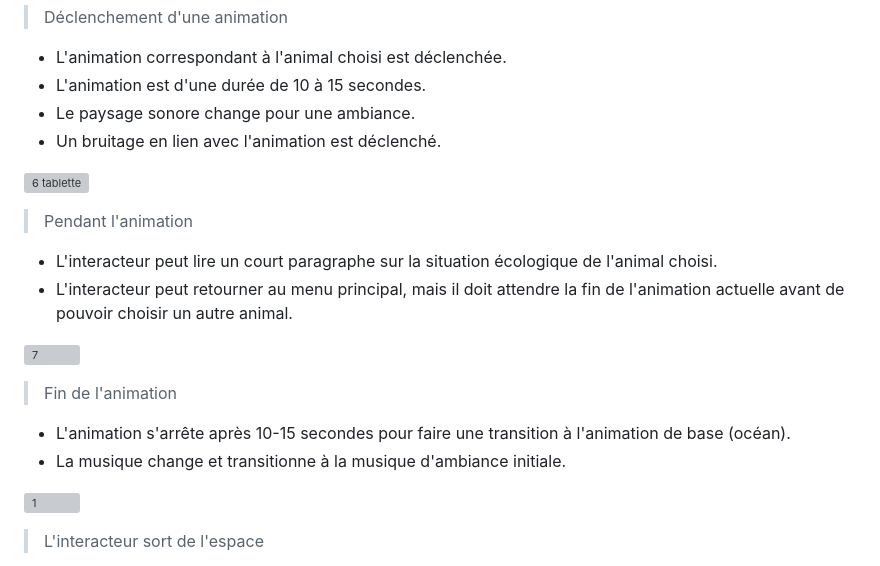
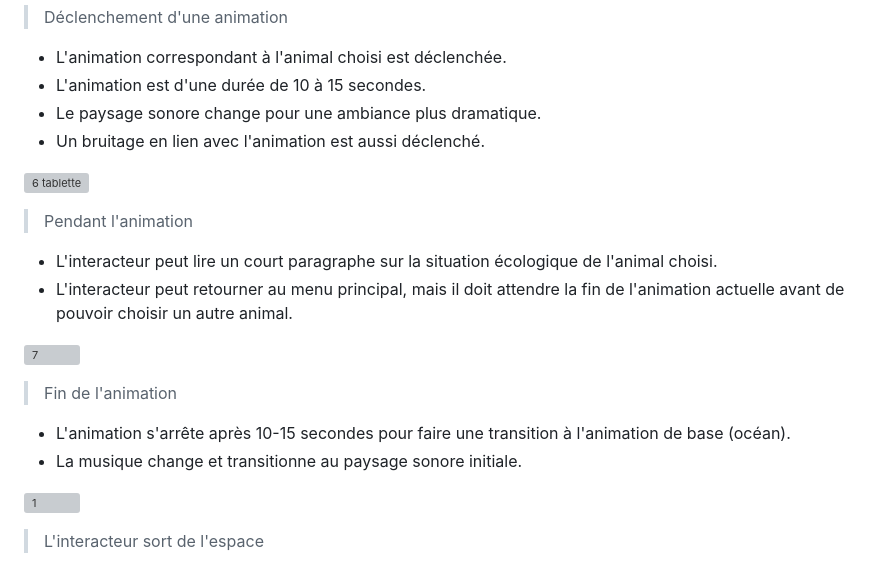
Before and after one commit to Echomarine/Echomarine, a Markdown page: docs/preproduction/README.md, the part around the change. GitHub-like rendering; grey boxes are pictures that could not be loaded.

```diff
--- a/docs/preproduction/README.md
+++ b/docs/preproduction/README.md
@@ -102,8 +102,8 @@ Une projection sur 3 murs nous donne un aperçu de la beauté des fonds marins e
 >
 * L'animation correspondant à l'animal choisi est déclenchée.
 * L'animation est d'une durée de 10 à 15 secondes.
-* Le paysage sonore change pour une ambiance.
-* Un bruitage en lien avec l'animation est déclenché.
+* Le paysage sonore change pour une ambiance plus dramatique.
+* Un bruitage en lien avec l'animation est aussi déclenché.
 
 ![6 tablette](https://user-images.githubusercontent.com/90851849/215829805-f0702b2d-4d22-4f85-9e1d-491be29348bf.png)
 > Pendant l'animation
@@ -115,7 +115,7 @@ Une projection sur 3 murs nous donne un aperçu de la beauté des fonds marins e
 > Fin de l'animation
 >
 * L'animation s'arrête après 10-15 secondes pour faire une transition à l'animation de base (océan).
-* La musique change et transitionne à la musique d'ambiance initiale.
+* La musique change et transitionne au paysage sonore initiale.
 
 
  ![1](https://user-images.githubusercontent.com/90851849/215828565-a55f2ccf-d4f9-41c7-8c8c-05b6be81c631.png)
```
